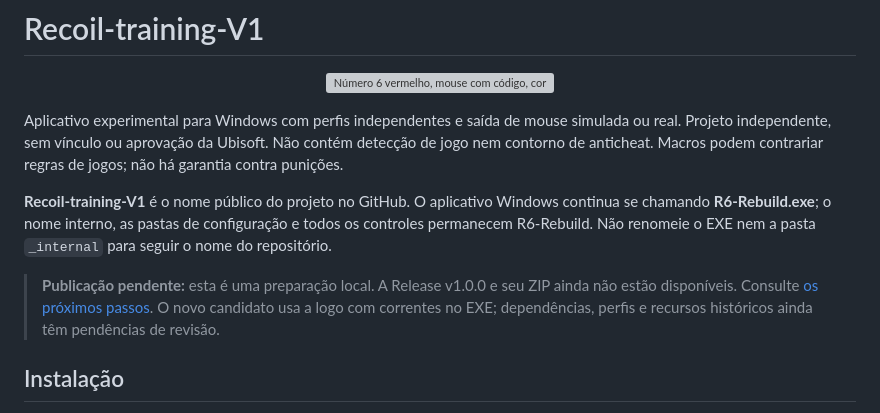
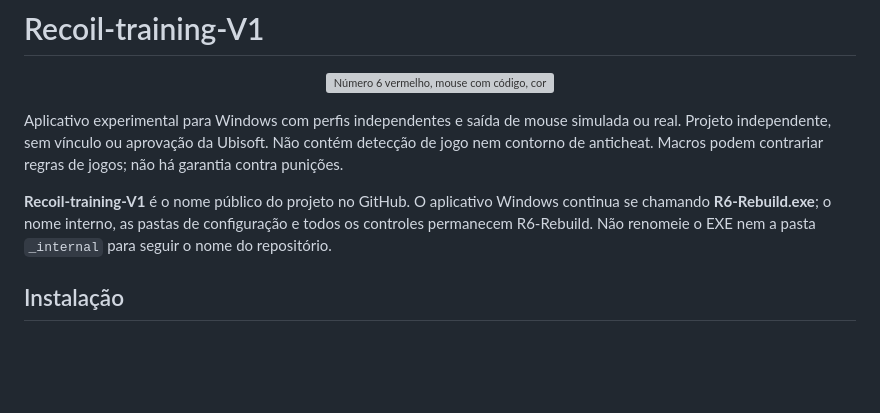
Before and after one commit to 1hnrq/Recoil-training-V1, a Markdown page: README.md, the part around the change. Drawn GitHub-style; blank space fills up the shorter version; grey boxes are pictures that could not be loaded.

Commit message:
Update README to reflect current release status
Removed outdated information about pending release and updated installation section.

```diff
--- a/README.md
+++ b/README.md
@@ -8,8 +8,6 @@ Aplicativo experimental para Windows com perfis independentes e saída de mouse
 Windows continua se chamando **R6-Rebuild.exe**; o nome interno, as pastas de
 configuração e todos os controles permanecem R6-Rebuild. Não renomeie o EXE
 nem a pasta `_internal` para seguir o nome do repositório.
-
-> **Publicação pendente:** esta é uma preparação local. A Release v1.0.0 e seu ZIP ainda não estão disponíveis. Consulte [os próximos passos](docs/PROXIMOS_PASSOS_PUBLICACAO.md). O novo candidato usa a logo com correntes no EXE; dependências, perfis e recursos históricos ainda têm pendências de revisão.
 
 ## Instalação
 
```
